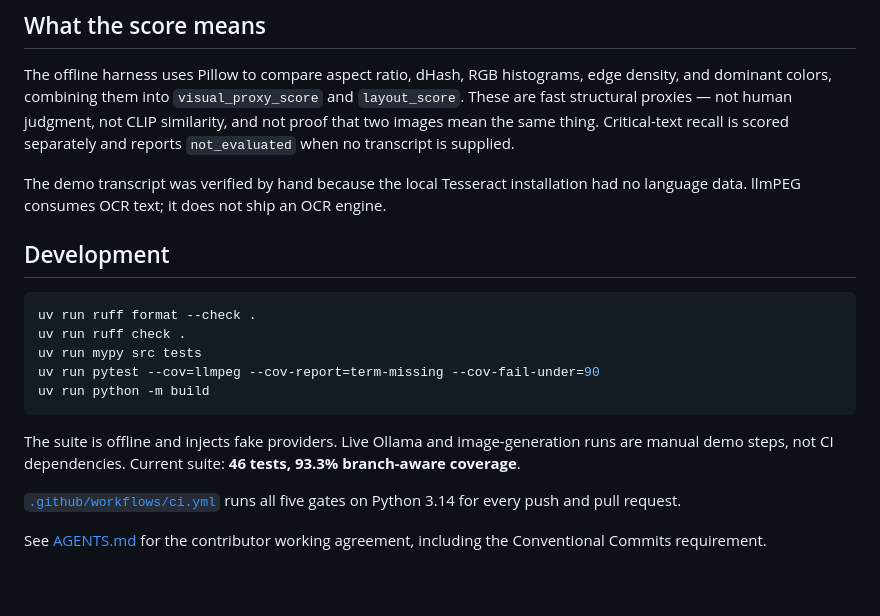
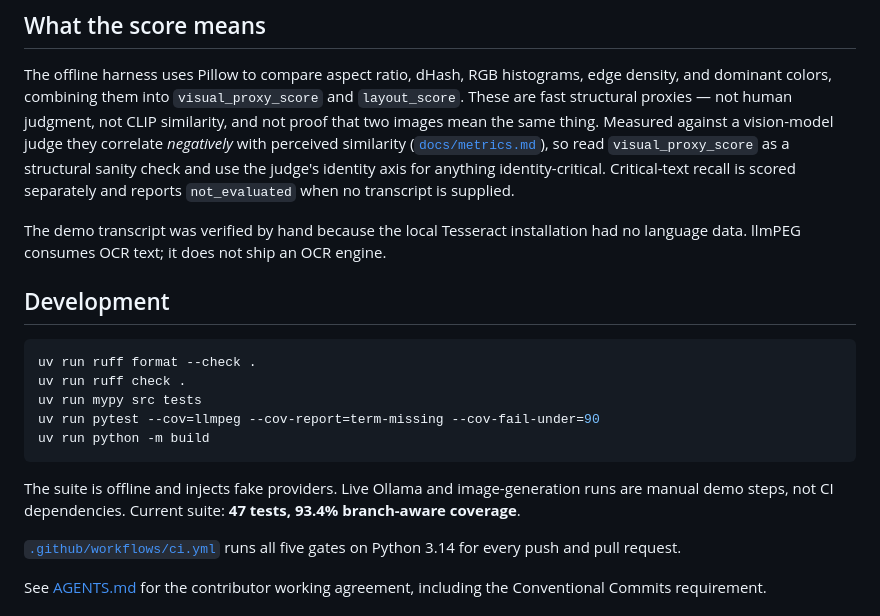
Before and after one commit to marcelpetrick/llmPEG, a Markdown page: README.md, the part around one of its changes. GitHub-like rendering; blank space fills up the shorter version.

````diff
--- a/README.md
+++ b/README.md
@@ -289,8 +336,10 @@ improve the ratio.
 The offline harness uses Pillow to compare aspect ratio, dHash, RGB histograms, edge density, and
 dominant colors, combining them into `visual_proxy_score` and `layout_score`. These are fast
 structural proxies — not human judgment, not CLIP similarity, and not proof that two images mean
-the same thing. Critical-text recall is scored separately and reports `not_evaluated` when no
-transcript is supplied.
+the same thing. Measured against a vision-model judge they correlate *negatively* with perceived
+similarity ([`docs/metrics.md`](docs/metrics.md)), so read `visual_proxy_score` as a structural
+sanity check and use the judge's identity axis for anything identity-critical. Critical-text
+recall is scored separately and reports `not_evaluated` when no transcript is supplied.
 
 The demo transcript was verified by hand because the local Tesseract installation had no language
 data. llmPEG consumes OCR text; it does not ship an OCR engine.
@@ -306,7 +355,7 @@ uv run python -m build
 ```
 
 The suite is offline and injects fake providers. Live Ollama and image-generation runs are manual
-demo steps, not CI dependencies. Current suite: **46 tests, 93.3% branch-aware coverage**.
+demo steps, not CI dependencies. Current suite: **47 tests, 93.4% branch-aware coverage**.
 
 [`.github/workflows/ci.yml`](.github/workflows/ci.yml) runs all five gates on Python 3.14 for
 every push and pull request.
````
Also changed, not shown: other parts of README.md (+48 -1 lines), AGENTS.md (+13 -1 lines), plan.md (+24 -0 lines).
